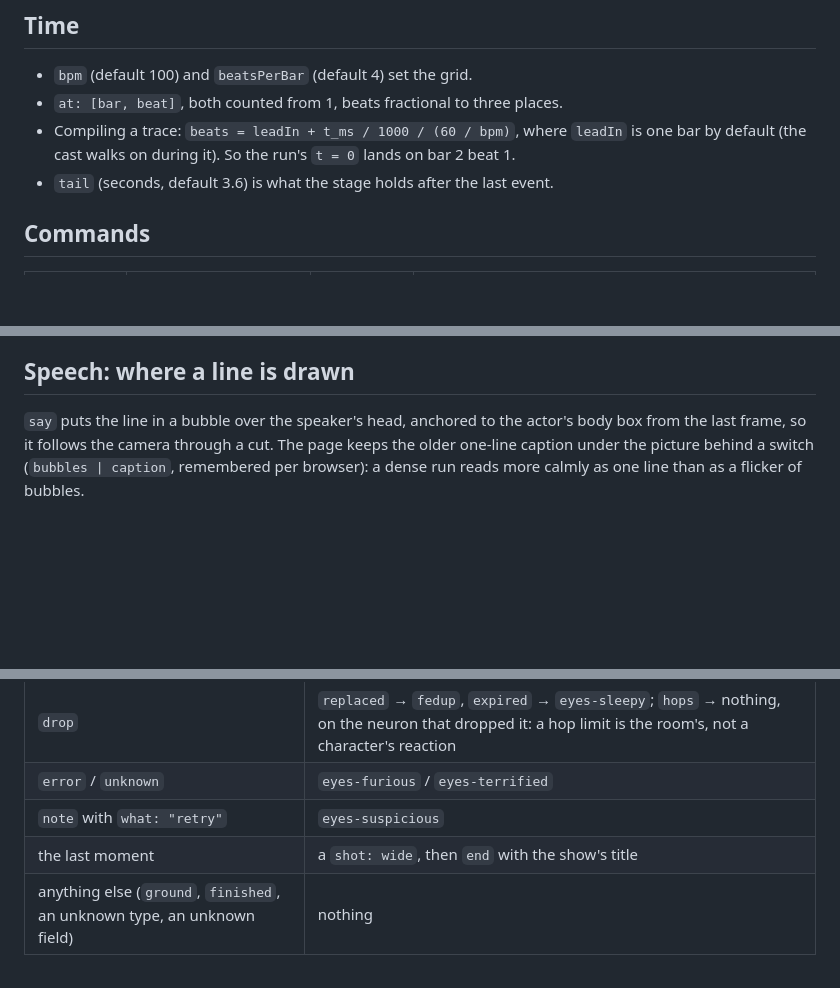
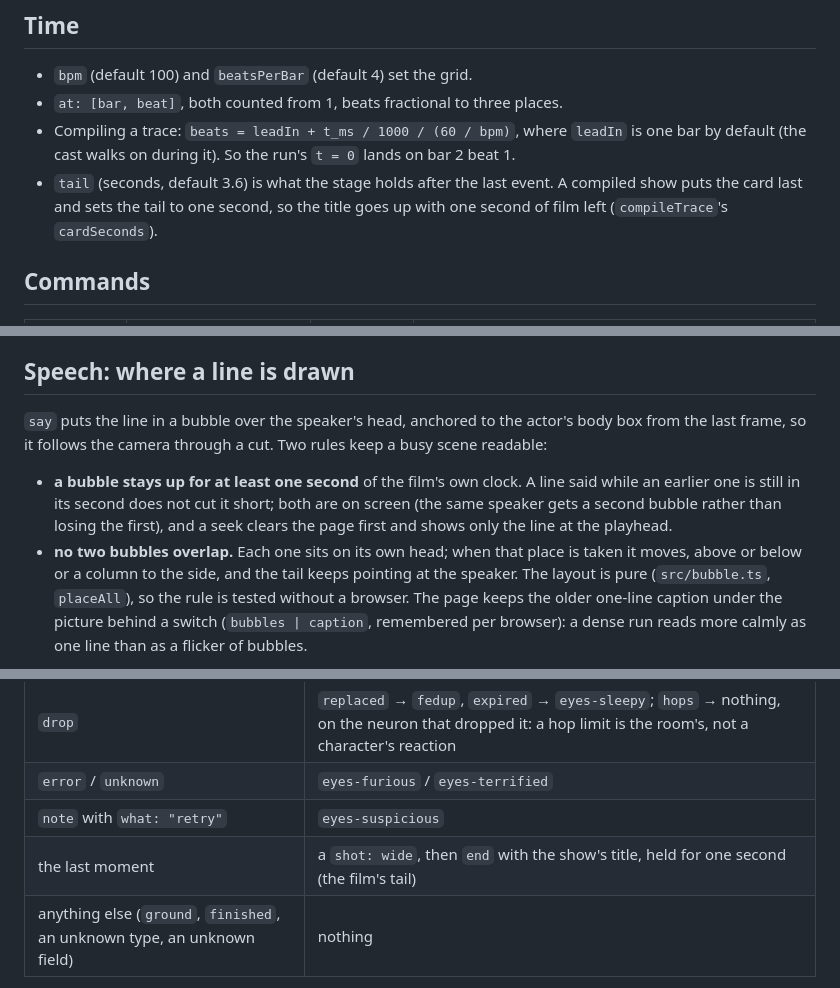
Before and after one commit to overfocus/agent-neuron-stage, a Markdown page: docs/SCORE.md, 3 parts joined by grey strips. GitHub-like rendering; blank space fills up the shorter version.

```diff
--- a/docs/SCORE.md
+++ b/docs/SCORE.md
@@ -29,7 +29,9 @@ shape is read too — that is the form a program neuron can answer with.
 - Compiling a trace: `beats = leadIn + t_ms / 1000 / (60 / bpm)`, where
   `leadIn` is one bar by default (the cast walks on during it). So the run's
   `t = 0` lands on bar 2 beat 1.
-- `tail` (seconds, default 3.6) is what the stage holds after the last event.
+- `tail` (seconds, default 3.6) is what the stage holds after the last event. A
+  compiled show puts the card last and sets the tail to one second, so the title
+  goes up with one second of film left (`compileTrace`'s `cardSeconds`).
 
 ## Commands
 
@@ -146,7 +148,18 @@ does not zoom in by itself.
 ## Speech: where a line is drawn
 
 `say` puts the line in a bubble over the speaker's head, anchored to the actor's
-body box from the last frame, so it follows the camera through a cut. The page
+body box from the last frame, so it follows the camera through a cut. Two rules
+keep a busy scene readable:
+
+- **a bubble stays up for at least one second** of the film's own clock. A line
+  said while an earlier one is still in its second does not cut it short; both
+  are on screen (the same speaker gets a second bubble rather than losing the
+  first), and a seek clears the page first and shows only the line at the
+  playhead.
+- **no two bubbles overlap.** Each one sits on its own head; when that place is
+  taken it moves, above or below or a column to the side, and the tail keeps
+  pointing at the speaker. The layout is pure (`src/bubble.ts`, `placeAll`), so
+  the rule is tested without a browser. The page
 keeps the older one-line caption under the picture behind a switch
 (`bubbles | caption`, remembered per browser): a dense run reads more calmly as
 one line than as a flicker of bubbles.
@@ -182,7 +195,7 @@ above are the whole vocabulary, and each is validated before it is used.
 | `drop` | `replaced` → `fedup`, `expired` → `eyes-sleepy`; `hops` → nothing, on the neuron that dropped it: a hop limit is the room's, not a character's reaction |
 | `error` / `unknown` | `eyes-furious` / `eyes-terrified` |
 | `note` with `what: "retry"` | `eyes-suspicious` |
-| the last moment | a `shot: wide`, then `end` with the show's title |
+| the last moment | a `shot: wide`, then `end` with the show's title, held for one second (the film's tail) |
 | anything else (`ground`, `finished`, an unknown type, an unknown field) | nothing |
 
 The camera moves at most once every two beats, so it follows the scene rather
```
Also changed, not shown: README.md (+3 -2 lines), examples/lab/README.md (+6 -5 lines), media/social/lab.jpg, media/stills/lab.jpg, 12 other files.
